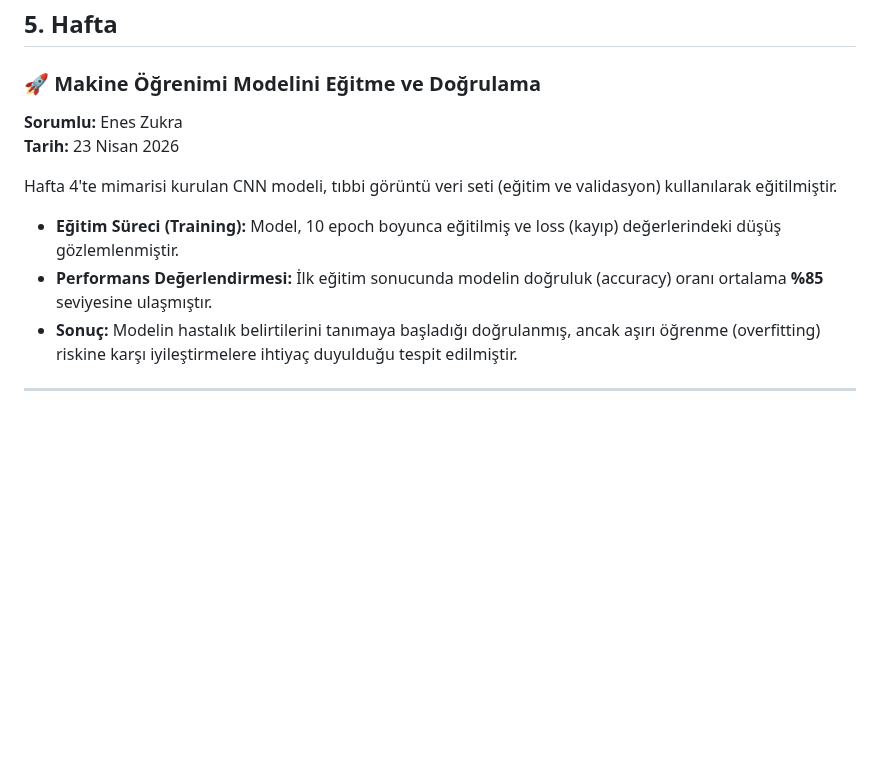
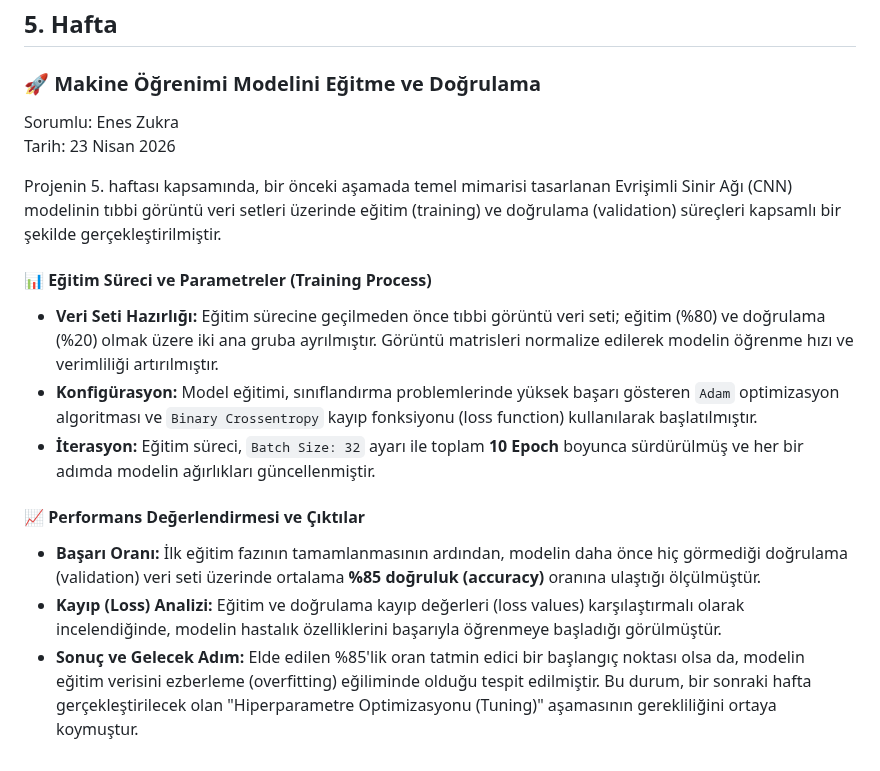
Before and after one commit to cansudesayin/akilli-teshis-ve-tedavi-sistemi, a Markdown page: projeakisi.md, the part around the change. Rendered like a GitHub page; blank space fills up the shorter version.

```diff
--- a/projeakisi.md
+++ b/projeakisi.md
@@ -1009,12 +1009,17 @@ Tüm dosyalar frontend/ klasörü altında düzenlenip proje repozitorisine yük
 ## 5. Hafta
 
 ### 🚀 Makine Öğrenimi Modelini Eğitme ve Doğrulama
-**Sorumlu:** Enes Zukra
-**Tarih:** 23 Nisan 2026
+Sorumlu: Enes Zukra
+Tarih: 23 Nisan 2026
 
-Hafta 4'te mimarisi kurulan CNN modeli, tıbbi görüntü veri seti (eğitim ve validasyon) kullanılarak eğitilmiştir.
-- **Eğitim Süreci (Training):** Model, 10 epoch boyunca eğitilmiş ve loss (kayıp) değerlerindeki düşüş gözlemlenmiştir.
-- **Performans Değerlendirmesi:** İlk eğitim sonucunda modelin doğruluk (accuracy) oranı ortalama **%85** seviyesine ulaşmıştır.
-- **Sonuç:** Modelin hastalık belirtilerini tanımaya başladığı doğrulanmış, ancak aşırı öğrenme (overfitting) riskine karşı iyileştirmelere ihtiyaç duyulduğu tespit edilmiştir.
+Projenin 5. haftası kapsamında, bir önceki aşamada temel mimarisi tasarlanan Evrişimli Sinir Ağı (CNN) modelinin tıbbi görüntü veri setleri üzerinde eğitim (training) ve doğrulama (validation) süreçleri kapsamlı bir şekilde gerçekleştirilmiştir.
 
----
+#### 📊 Eğitim Süreci ve Parametreler (Training Process)
+- **Veri Seti Hazırlığı:** Eğitim sürecine geçilmeden önce tıbbi görüntü veri seti; eğitim (%80) ve doğrulama (%20) olmak üzere iki ana gruba ayrılmıştır. Görüntü matrisleri normalize edilerek modelin öğrenme hızı ve verimliliği artırılmıştır.
+- **Konfigürasyon:** Model eğitimi, sınıflandırma problemlerinde yüksek başarı gösteren `Adam` optimizasyon algoritması ve `Binary Crossentropy` kayıp fonksiyonu (loss function) kullanılarak başlatılmıştır.
+- **İterasyon:** Eğitim süreci, `Batch Size: 32` ayarı ile toplam **10 Epoch** boyunca sürdürülmüş ve her bir adımda modelin ağırlıkları güncellenmiştir.
+
+#### 📈 Performans Değerlendirmesi ve Çıktılar
+- **Başarı Oranı:** İlk eğitim fazının tamamlanmasının ardından, modelin daha önce hiç görmediği doğrulama (validation) veri seti üzerinde ortalama **%85 doğruluk (accuracy)** oranına ulaştığı ölçülmüştür.
+- **Kayıp (Loss) Analizi:** Eğitim ve doğrulama kayıp değerleri (loss values) karşılaştırmalı olarak incelendiğinde, modelin hastalık özelliklerini başarıyla öğrenmeye başladığı görülmüştür.
+- **Sonuç ve Gelecek Adım:** Elde edilen %85'lik oran tatmin edici bir başlangıç noktası olsa da, modelin eğitim verisini ezberleme (overfitting) eğiliminde olduğu tespit edilmiştir. Bu durum, bir sonraki hafta gerçekleştirilecek olan "Hiperparametre Optimizasyonu (Tuning)" aşamasının gerekliliğini ortaya koymuştur.
```
